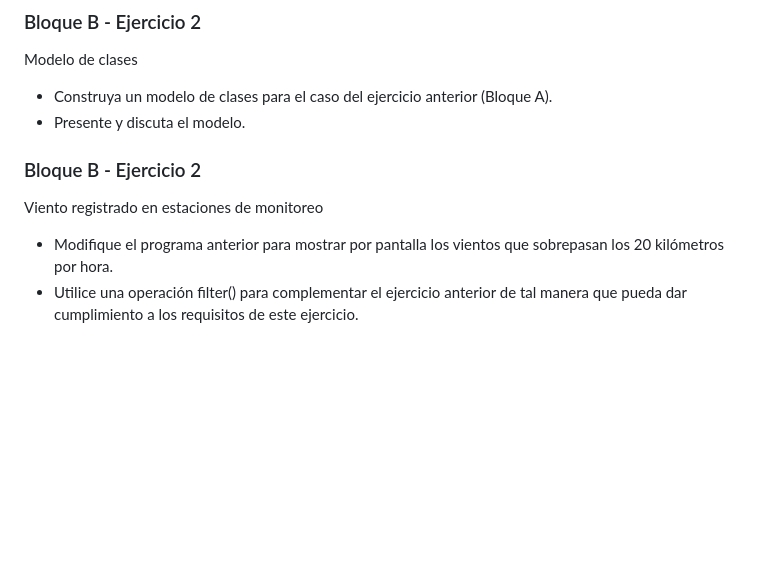
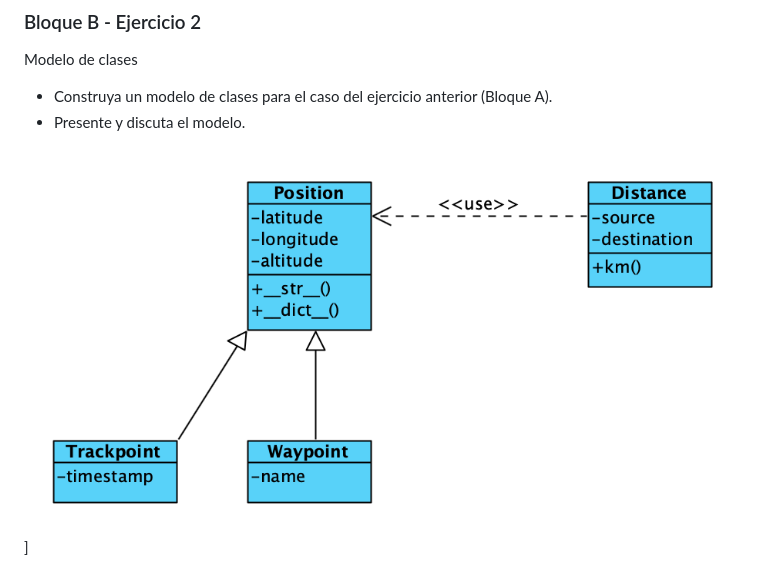
Before and after one commit to PaulaRiveraOberg/tf-2024-python-backend, a Markdown page: modulo-2-clase-4/README.md, the part around the change. Drawn GitHub-style; pictures changed too: modulo-2-clase-4/img/modelo.png (added); blank space fills up the shorter version.

Commit message:
resolución ejercicio clase 4

```diff
--- a/modulo-2-clase-4/README.md
+++ b/modulo-2-clase-4/README.md
@@ -50,7 +50,5 @@ Modelo de clases
 * Construya un modelo de clases para el caso del ejercicio anterior (Bloque A).
 * Presente y discuta el modelo.
 
-### Bloque B - Ejercicio 2
-Viento registrado en estaciones de monitoreo
-* Modifique el programa anterior para mostrar por pantalla los vientos que sobrepasan los 20 kilómetros por hora.
-* Utilice una operación filter() para complementar el ejercicio anterior de tal manera que pueda dar cumplimiento a los requisitos de este ejercicio.
+
+![modelo](img/modelo.png)]
```
Also changed, not shown: 3 other files.
